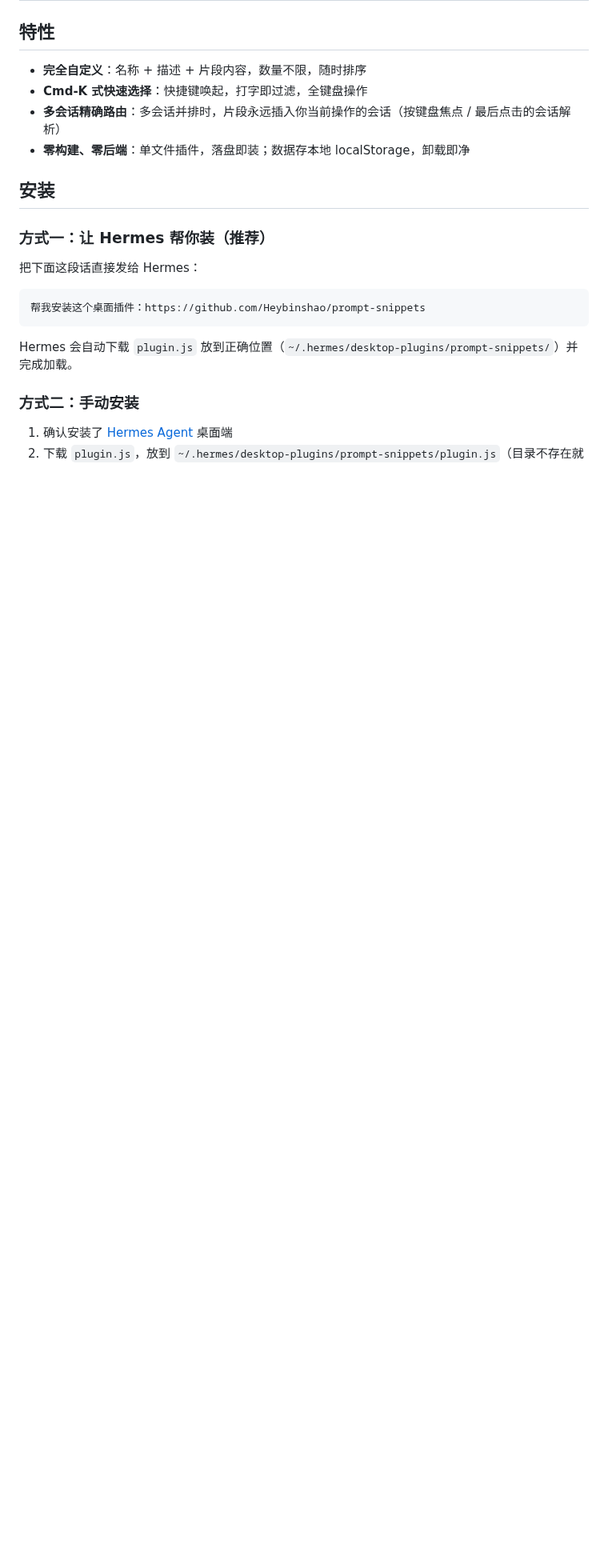
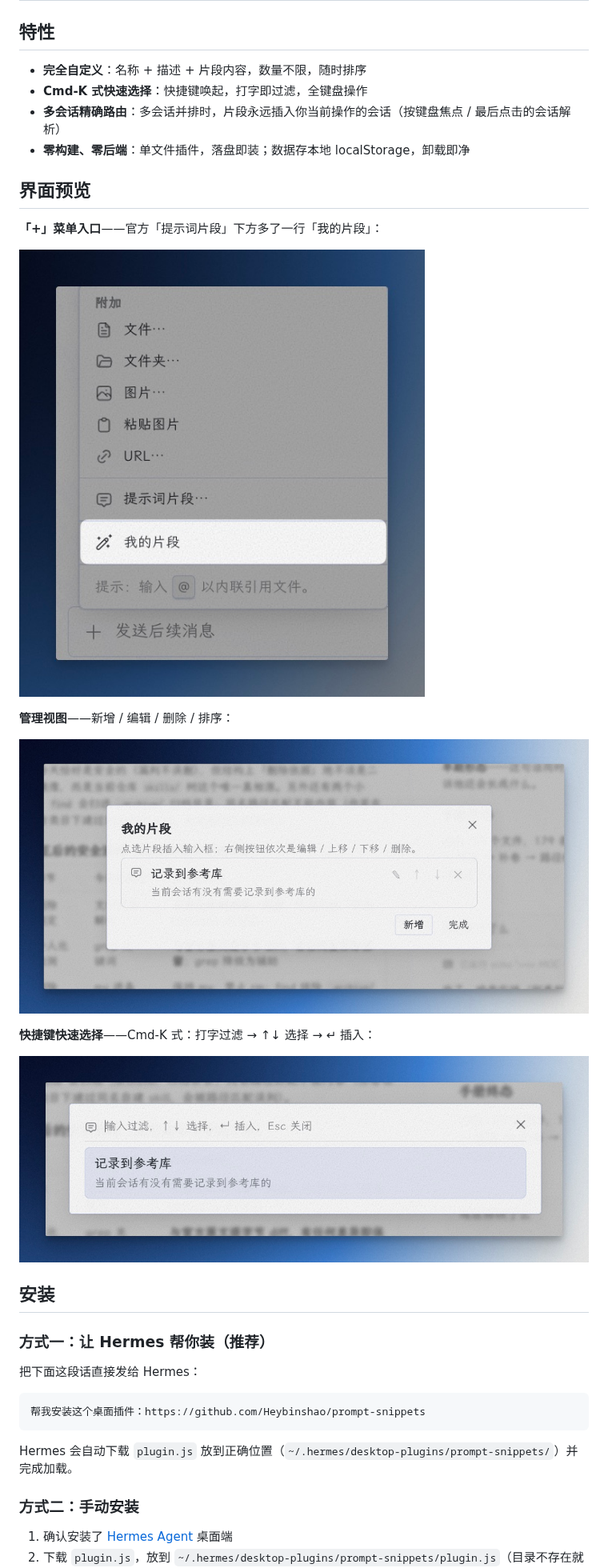
Before and after one commit to Heybinshao/prompt-snippets, a Markdown page: README.md, the part around the change. Shown at 80% size. GitHub-like rendering; pictures changed too: assets/manager.jpg (added), assets/plus-menu.jpg (added), assets/quick-picker.jpg (added); blank space fills up the shorter version.

Commit message:
docs: README 增加界面预览截图（+菜单 / 管理视图 / 快捷选择）

```diff
--- a/README.md
+++ b/README.md
@@ -15,6 +15,20 @@ Hermes Agent 桌面端插件：把你自己常用的提示词存成片段，一
 - **Cmd-K 式快速选择**：快捷键唤起，打字即过滤，全键盘操作
 - **多会话精确路由**：多会话并排时，片段永远插入你当前操作的会话（按键盘焦点 / 最后点击的会话解析）
 - **零构建、零后端**：单文件插件，落盘即装；数据存本地 localStorage，卸载即净
+
+## 界面预览
+
+**「+」菜单入口**——官方「提示词片段」下方多了一行「我的片段」：
+
+![plus-menu](assets/plus-menu.jpg)
+
+**管理视图**——新增 / 编辑 / 删除 / 排序：
+
+![manager](assets/manager.jpg)
+
+**快捷键快速选择**——Cmd-K 式：打字过滤 → ↑↓ 选择 → ↵ 插入：
+
+![quick-picker](assets/quick-picker.jpg)
 
 ## 安装
 
```
